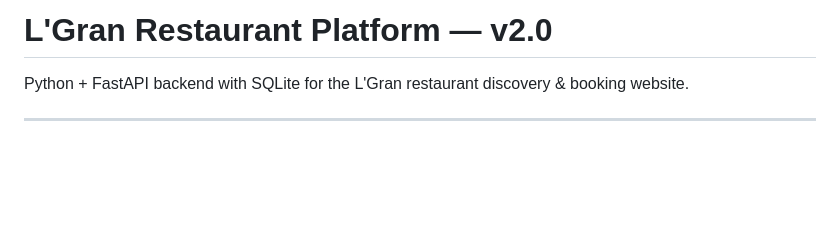
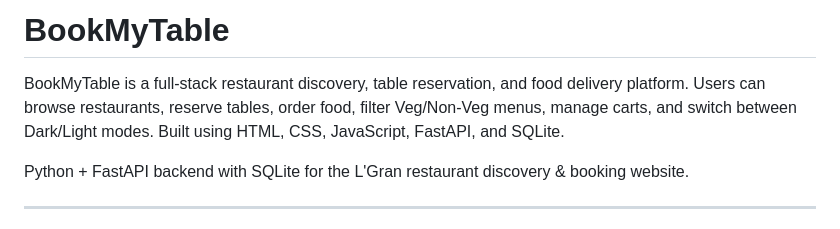
Before and after one commit to gulshann24/BookMyTable, a Markdown page: README.md, the part around the change. GitHub-like rendering; blank space fills up the shorter version.

```diff
--- a/README.md
+++ b/README.md
@@ -1,4 +1,5 @@
-# L'Gran Restaurant Platform — v2.0
+# BookMyTable
+BookMyTable is a full-stack restaurant discovery, table reservation, and food delivery platform. Users can browse restaurants, reserve tables, order food, filter Veg/Non-Veg menus, manage carts, and switch between Dark/Light modes. Built using HTML, CSS, JavaScript, FastAPI, and SQLite.
 
 Python + FastAPI backend with SQLite for the L'Gran restaurant discovery & booking website.
 
```
